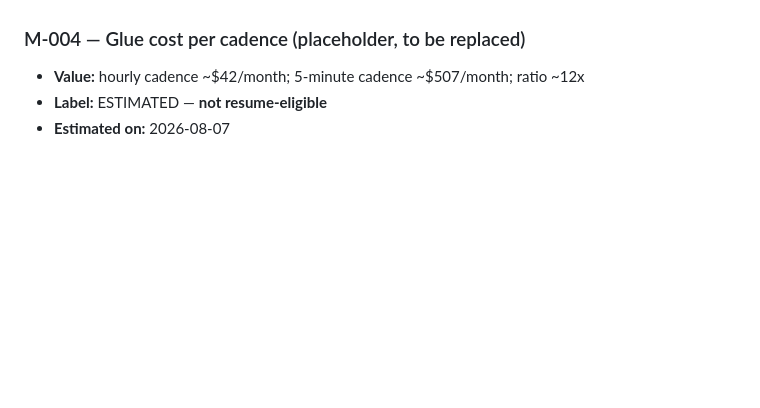
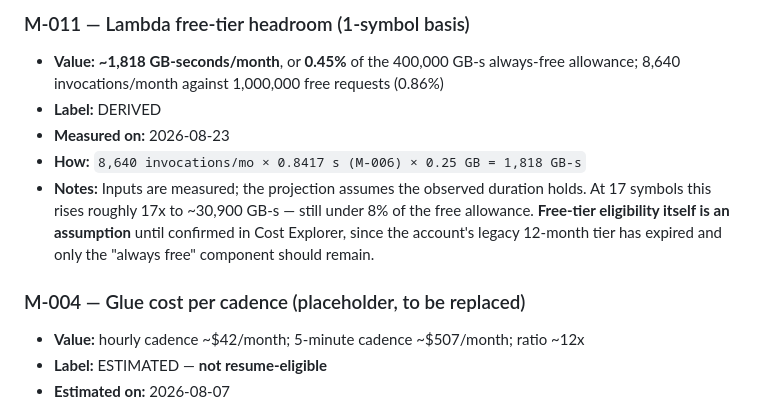
Before and after one commit to M1nhbui/market_anomaly_pipeline, a Markdown page: METRICS.md, the part around one of its changes. Drawn GitHub-style; blank space fills up the shorter version.

Commit message:
Measured current running services performance

```diff
--- a/METRICS.md
+++ b/METRICS.md
@@ -119,3 +187,14 @@ What becomes measurable at each slice. Nothing is filled in until it is actually
+### M-011 — Lambda free-tier headroom (1-symbol basis)
+- **Value:** **~1,818 GB-seconds/month**, or **0.45%** of the 400,000 GB-s always-free
+  allowance; 8,640 invocations/month against 1,000,000 free requests (0.86%)
+- **Label:** DERIVED
+- **Measured on:** 2026-08-23
+- **How:** `8,640 invocations/mo × 0.8417 s (M-006) × 0.25 GB = 1,818 GB-s`
+- **Notes:** Inputs are measured; the projection assumes the observed duration holds.
+  At 17 symbols this rises roughly 17x to ~30,900 GB-s — still under 8% of the free
+  allowance. **Free-tier eligibility itself is an assumption** until confirmed in
+  Cost Explorer, since the account's legacy 12-month tier has expired and only the
+  "always free" component should remain.
 
 ### M-004 — Glue cost per cadence (placeholder, to be replaced)
 - **Value:** hourly cadence ~$42/month; 5-minute cadence ~$507/month; ratio ~12x
```
Also changed, not shown: other parts of METRICS.md (+69 -1 lines).
